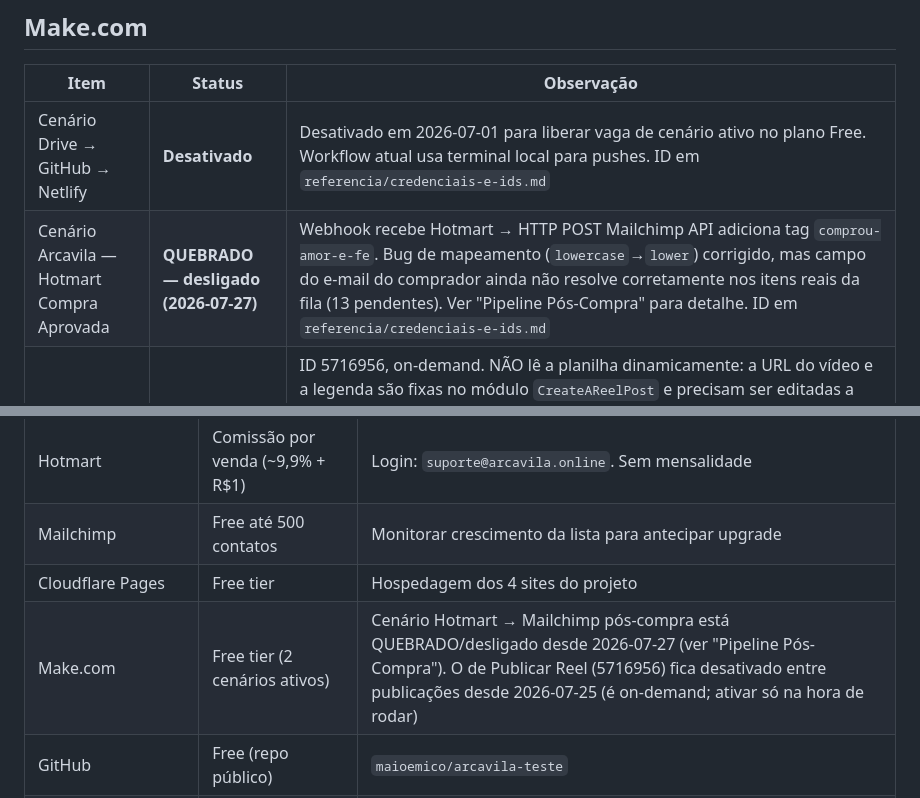
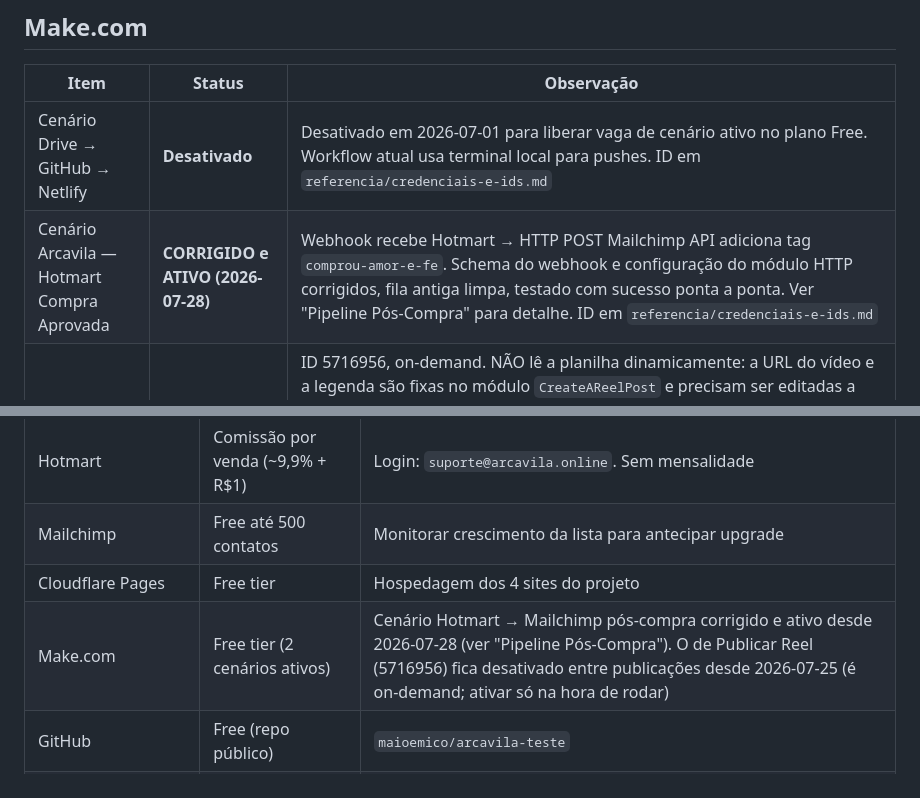
Before and after one commit to maioemico/arcavila-teste, a Markdown page: STATUS.md, 2 parts joined by grey strips. Drawn GitHub-style.

```diff
--- a/STATUS.md
+++ b/STATUS.md
@@ -485,7 +490,7 @@ Linhas já postadas: LD-20260720-01 (Conquista e gratidão) e PP-20260720-03 (He
 | Item | Status | Observação |
 |------|--------|-----------|
 | Cenário Drive → GitHub → Netlify | **Desativado** | Desativado em 2026-07-01 para liberar vaga de cenário ativo no plano Free. Workflow atual usa terminal local para pushes. ID em `referencia/credenciais-e-ids.md` |
-| Cenário Arcavila — Hotmart Compra Aprovada | **QUEBRADO — desligado (2026-07-27)** | Webhook recebe Hotmart → HTTP POST Mailchimp API adiciona tag `comprou-amor-e-fe`. Bug de mapeamento (`lowercase`→`lower`) corrigido, mas campo do e-mail do comprador ainda não resolve corretamente nos itens reais da fila (13 pendentes). Ver "Pipeline Pós-Compra" para detalhe. ID em `referencia/credenciais-e-ids.md` |
+| Cenário Arcavila — Hotmart Compra Aprovada | **CORRIGIDO e ATIVO (2026-07-28)** | Webhook recebe Hotmart → HTTP POST Mailchimp API adiciona tag `comprou-amor-e-fe`. Schema do webhook e configuração do módulo HTTP corrigidos, fila antiga limpa, testado com sucesso ponta a ponta. Ver "Pipeline Pós-Compra" para detalhe. ID em `referencia/credenciais-e-ids.md` |
 | Cenário Arcavila — Publicar Reel no Instagram | **Inativo por padrão; corrigido em 2026-07-25** | ID 5716956, on-demand. NÃO lê a planilha dinamicamente: a URL do vídeo e a legenda são fixas no módulo `CreateAReelPost` e precisam ser editadas a cada reel (hoje apontam para o reel da Victoria). Fluxo de publicação: subir o mp4 para `reels/` no GitHub via terminal, editar URL+legenda no módulo, ativar, rodar, desativar. A trava de segurança (filtro `SEM-CORRESPONDENCIA-TRAVA-DE-SEGURANCA` na coluna A) foi corrigida em 2026-07-25: antes ela não impedia os módulos seguintes de rodarem (o `updateRow` quebrava com linha undefined — erro da execução de 2026-07-25 15:48); agora os módulos 2 e 3 têm filtro próprio exigindo `__ROW_NUMBER__` do passo 1. Publicou o reel da Victoria em 2026-07-25. Ver cenário irmão de imagens (5727133) |
 | Limite do plano Free | **Nota** | Máximo 2 cenários ativos e 1000 operações/mês — gerenciar quais cenários ficam ligados por vez |
 
@@ -500,7 +505,7 @@ Linhas já postadas: LD-20260720-01 (Conquista e gratidão) e PP-20260720-03 (He
 | Hotmart | Comissão por venda (~9,9% + R$1) | Login: `suporte@arcavila.online`. Sem mensalidade |
 | Mailchimp | Free até 500 contatos | Monitorar crescimento da lista para antecipar upgrade |
 | Cloudflare Pages | Free tier | Hospedagem dos 4 sites do projeto |
-| Make.com | Free tier (2 cenários ativos) | Cenário Hotmart → Mailchimp pós-compra está QUEBRADO/desligado desde 2026-07-27 (ver "Pipeline Pós-Compra"). O de Publicar Reel (5716956) fica desativado entre publicações desde 2026-07-25 (é on-demand; ativar só na hora de rodar) |
+| Make.com | Free tier (2 cenários ativos) | Cenário Hotmart → Mailchimp pós-compra corrigido e ativo desde 2026-07-28 (ver "Pipeline Pós-Compra"). O de Publicar Reel (5716956) fica desativado entre publicações desde 2026-07-25 (é on-demand; ativar só na hora de rodar) |
 | GitHub | Free (repo público) | `maioemico/arcavila-teste` |
 | Canva | Trial de resize esgotado (0 usos) | Resize 9:16 já usado nos criativos 1 e 3. Pipeline de cards de Instagram (molde v2) não depende do resize |
 | PostHog | Free (1M eventos/mês) | Analytics do site, ver seção "Analytics de Site (PostHog)" |
```
Also changed, not shown: other parts of STATUS.md (+11 -6 lines).
